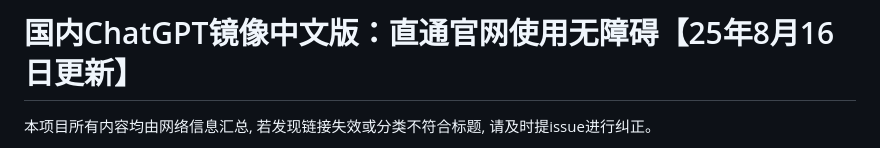
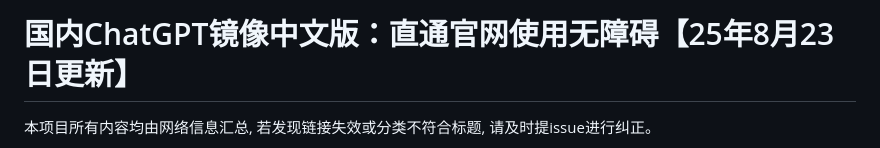
Before and after one commit to Cailailai/chatgpt, a Markdown page: README.md, the part around one of its changes. GitHub-like rendering.

```diff
--- a/README.md
+++ b/README.md
@@ -1,4 +1,4 @@
-# 国内ChatGPT镜像中文版：直通官网使用无障碍【25年8月16日更新】
+# 国内ChatGPT镜像中文版：直通官网使用无障碍【25年8月23日更新】
 
 本项目所有内容均由网络信息汇总, 若发现链接失效或分类不符合标题, 请及时提issue进行纠正。
 
```
Also changed, not shown: other parts of README.md (+1 -1 lines).
